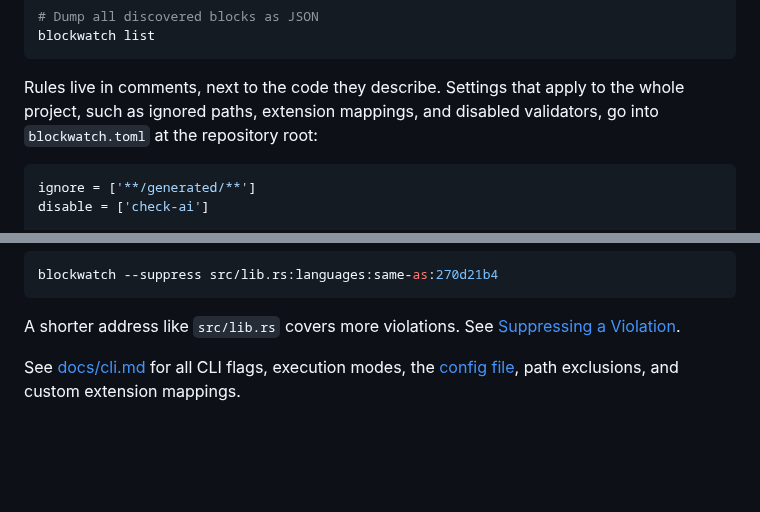
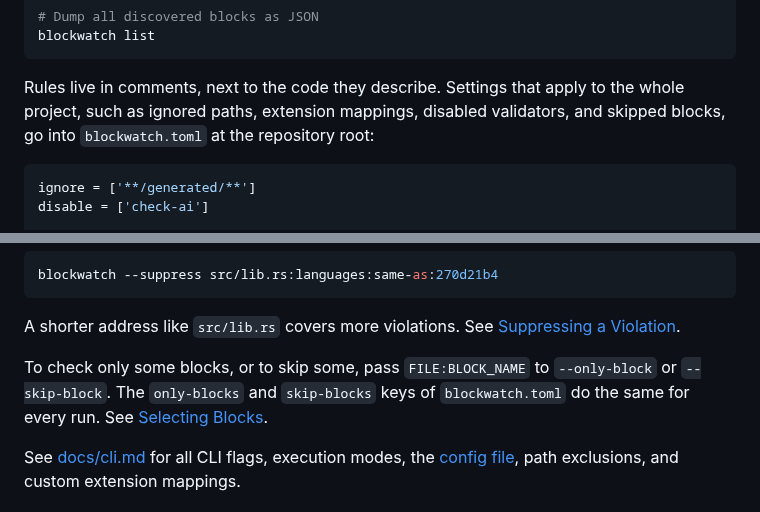
Before and after one commit to mennanov/blockwatch, a Markdown page: README.md, 2 parts joined by grey strips. GitHub-like rendering; blank space fills up the shorter version.

Commit message:
docs: Describe block selection in the README and the agent skill

````diff
--- a/README.md
+++ b/README.md
@@ -172,7 +172,7 @@ blockwatch list
 ```
 
 Rules live in comments, next to the code they describe. Settings that apply to the whole project, such as ignored
-paths, extension mappings, and disabled validators, go into `blockwatch.toml` at the repository root:
+paths, extension mappings, disabled validators, and skipped blocks, go into `blockwatch.toml` at the repository root:
 
 ```toml
 ignore = ['**/generated/**']
@@ -194,6 +194,10 @@ blockwatch --suppress src/lib.rs:languages:same-as:270d21b4
 
 A shorter address like `src/lib.rs` covers more violations. See
 [Suppressing a Violation](docs/cli.md#suppressing-a-violation).
+
+To check only some blocks, or to skip some, pass `FILE:BLOCK_NAME` to `--only-block` or `--skip-block`. The
+`only-blocks` and `skip-blocks` keys of `blockwatch.toml` do the same for every run. See
+[Selecting Blocks](docs/cli.md#selecting-blocks).
 
 See [docs/cli.md](docs/cli.md) for all CLI flags, execution modes, the [config file](docs/cli.md#config-file), path
 exclusions, and custom extension mappings.
````
Also changed, not shown: src/skill.md (+10 -3 lines).
